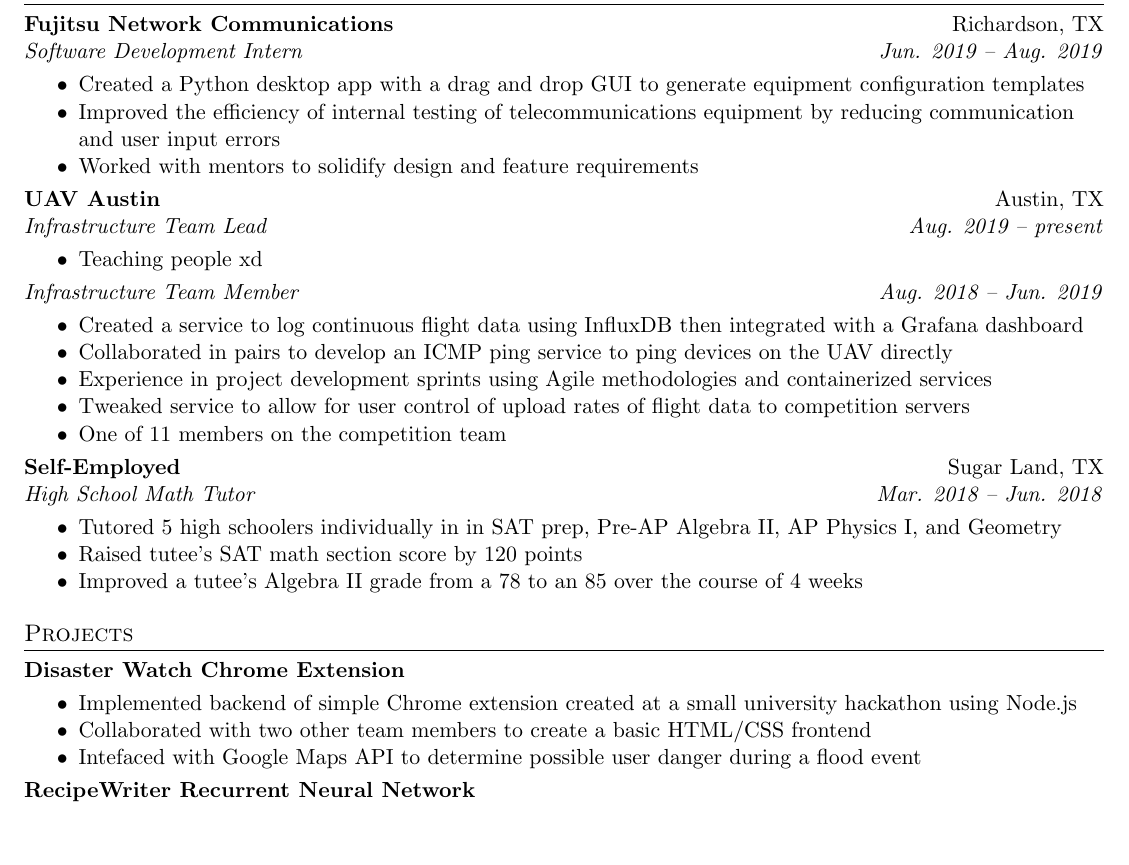
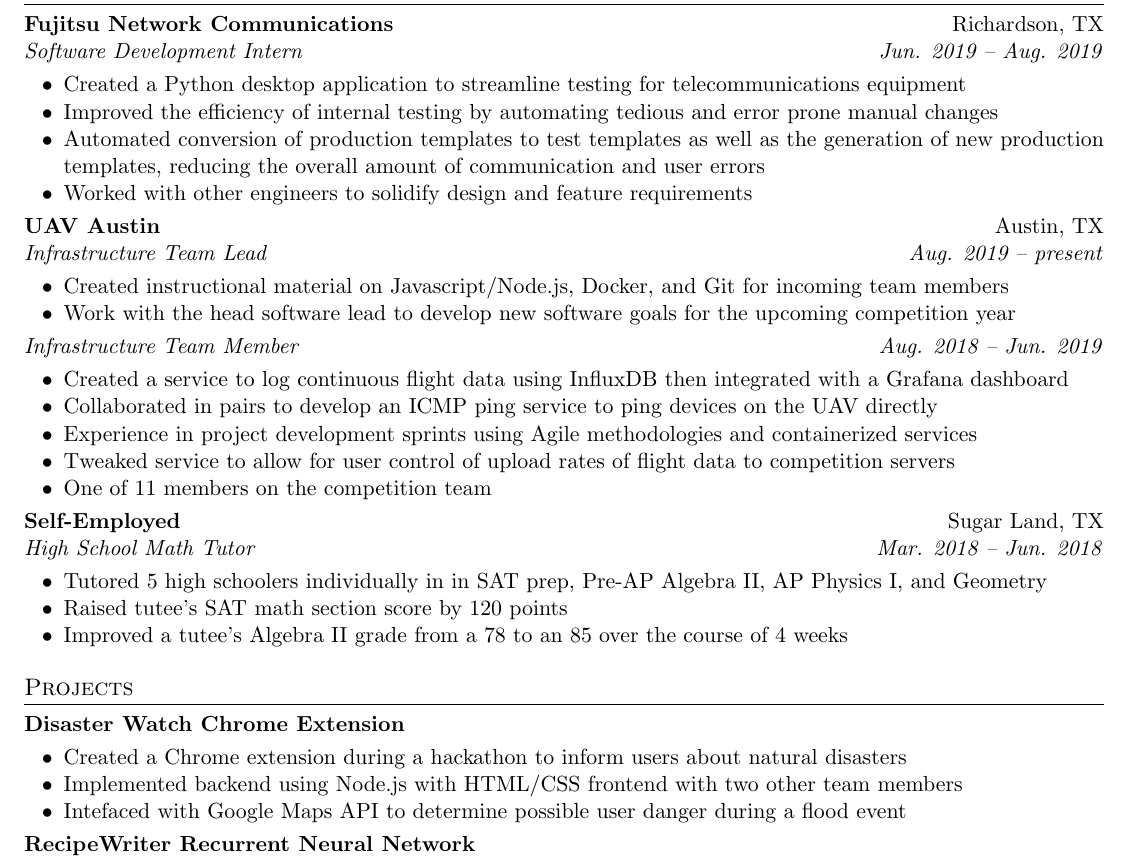
Before and after one commit to MasterSushiChef/tex-resume, a LaTeX CV (real_resume.tex): part of the page, cut so that both start at the same text, the shorter picture padded with empty space. Compiled offline with pdfLaTeX.

Commit message:
Updates and pdf file

```diff
--- a/real_resume.tex
+++ b/real_resume.tex
@@ -61,19 +61,20 @@
 \section{Experience}
 \textbf{Fujitsu Network Communications} \hfill Richardson, TX\\
 \textit{Software Development Intern} \hfill \textit{Jun. 2019 -- Aug. 2019}\\
-\begin{itemize}[noitemsep, topsep=0pt]
-  \item Created a Python desktop app with a drag and drop GUI to generate equipment configuration templates
-  \item Improved the efficiency of internal testing of telecommunications equipment by reducing communication and user
-  input errors % Includes features of GUI???
-  \item Worked with mentors to solidify design and feature requirements % More soft related skills???
+\begin{itemize}[noitemsep, topsep=0pt, leftmargin=0.7cm]
+  \item Created a Python desktop application to streamline testing for telecommunications equipment
+  \item Improved the efficiency of internal testing by automating tedious and error prone manual changes
+  \item Automated conversion of production templates to test templates as well as the generation of new production templates, reducing the overall amount of communication and user errors
+  \item Worked with other engineers to solidify design and feature requirements % More soft related skills???
 \end{itemize}
 \textbf{UAV Austin} \hfill Austin, TX\\
 \textit{Infrastructure Team Lead} \hfill \textit{Aug. 2019 -- present}\\
-\begin{itemize}[noitemsep, topsep=0pt]
-  \item Teaching people xd % What do
+\begin{itemize}[noitemsep, topsep=0pt, leftmargin=0.7cm]
+  \item Created instructional material on Javascript/Node.js, Docker, and Git for incoming team members
+  \item Work with the head software lead to develop new software goals for the upcoming competition year
 \end{itemize}
 \textit{Infrastructure Team Member} \hfill \textit{Aug. 2018 -- Jun. 2019}\\
-\begin{itemize}[noitemsep, topsep=0pt]
+\begin{itemize}[noitemsep, topsep=0pt, leftmargin=0.7cm]
   \item Created a service to log continuous flight data using InfluxDB then integrated with a Grafana dashboard
   \item Collaborated in pairs to develop an ICMP ping service to ping devices on the UAV directly
   \item Experience in project development sprints using Agile methodologies and containerized services
@@ -82,16 +83,16 @@
 \end{itemize}
 \textbf{Self-Employed} \hfill Sugar Land, TX\\
 \textit{High School Math Tutor} \hfill \textit{Mar. 2018 -- Jun. 2018}\\
-\begin{itemize}[noitemsep, topsep=0pt]
+\begin{itemize}[noitemsep, topsep=0pt, leftmargin=0.7cm]
   \item Tutored 5 high schoolers individually in in SAT prep, Pre-AP Algebra II, AP Physics I, and Geometry
   \item Raised tutee’s SAT math section score by 120 points
   \item Improved a tutee’s Algebra II grade from a 78 to an 85 over the course of 4 weeks
 \end{itemize}
 \section{Projects}
 \textbf{Disaster Watch Chrome Extension}\\
-\begin{itemize}[noitemsep, topsep=0pt] %not clear what this is
-  \item Implemented backend of simple Chrome extension created at a small university hackathon using Node.js
-  \item Collaborated with two other team members to create a basic HTML/CSS frontend
+\begin{itemize}[noitemsep, topsep=0pt, leftmargin=0.7cm] %not clear what this is
+  \item Created a Chrome extension during a hackathon to inform users about natural disasters
+  \item Implemented backend using Node.js with HTML/CSS frontend with two other team members
   \item Intefaced with Google Maps API to determine possible user danger during a flood event
 \end{itemize}
 \textbf{RecipeWriter Recurrent Neural Network}\\
```
Also changed, not shown: real_resume.pdf (added), real_resume.tex (6 more changed lines).
